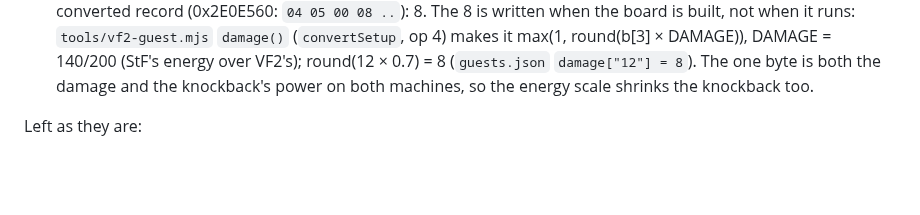
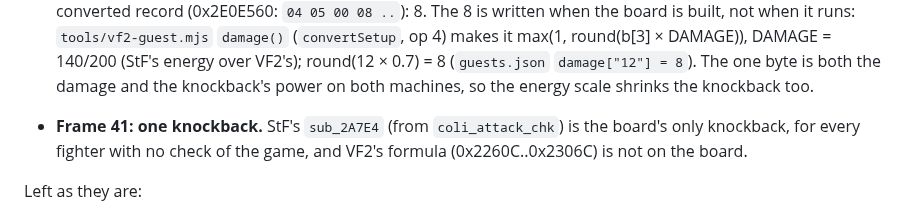
Before and after one commit to biggestsonicfan/m2-megamix, a Markdown page: docs/GRADING.md, the part around the change. Rendered like a GitHub page; blank space fills up the shorter version.

Commit message:
GRADING: StF's knockback is the board's only one
sub_2A7E4 (from coli_attack_chk) runs for every fighter with no check of
the game; VF2's formula (0x2260C..0x2306C) is not on the board.

Co-Authored-By: Claude Opus 5.5 <noreply@anthropic.com>

```diff
--- a/docs/GRADING.md
+++ b/docs/GRADING.md
@@ -246,6 +246,9 @@ F to 37 F):
   140/200 (StF's energy over VF2's); round(12 × 0.7) = 8 (`guests.json`
   `damage["12"] = 8`). The one byte is both the damage and the knockback's
   power on both machines, so the energy scale shrinks the knockback too.
+- **Frame 41: one knockback.** StF's `sub_2A7E4` (from `coli_attack_chk`)
+  is the board's only knockback, for every fighter with no check of the
+  game, and VF2's formula (0x2260C..0x2306C) is not on the board.
 
 Left as they are:
 
```
